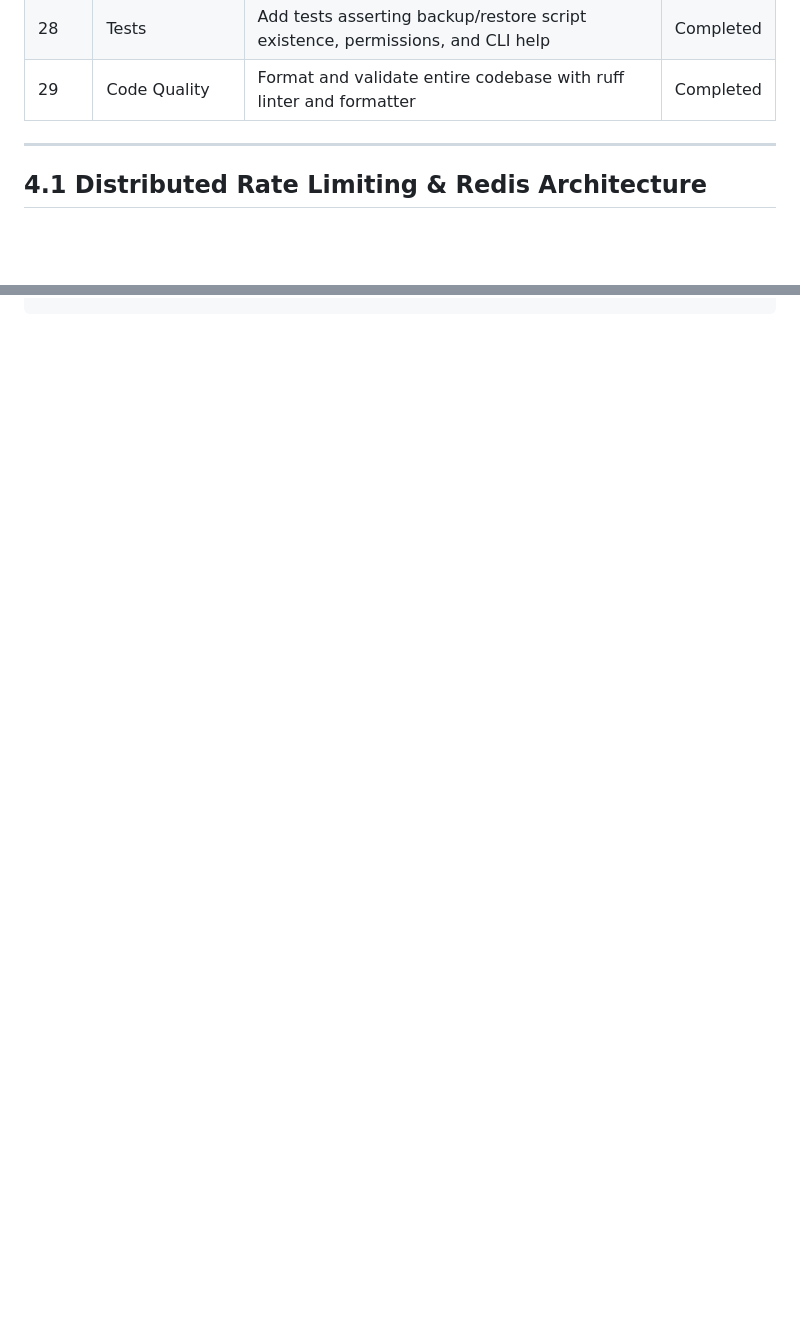
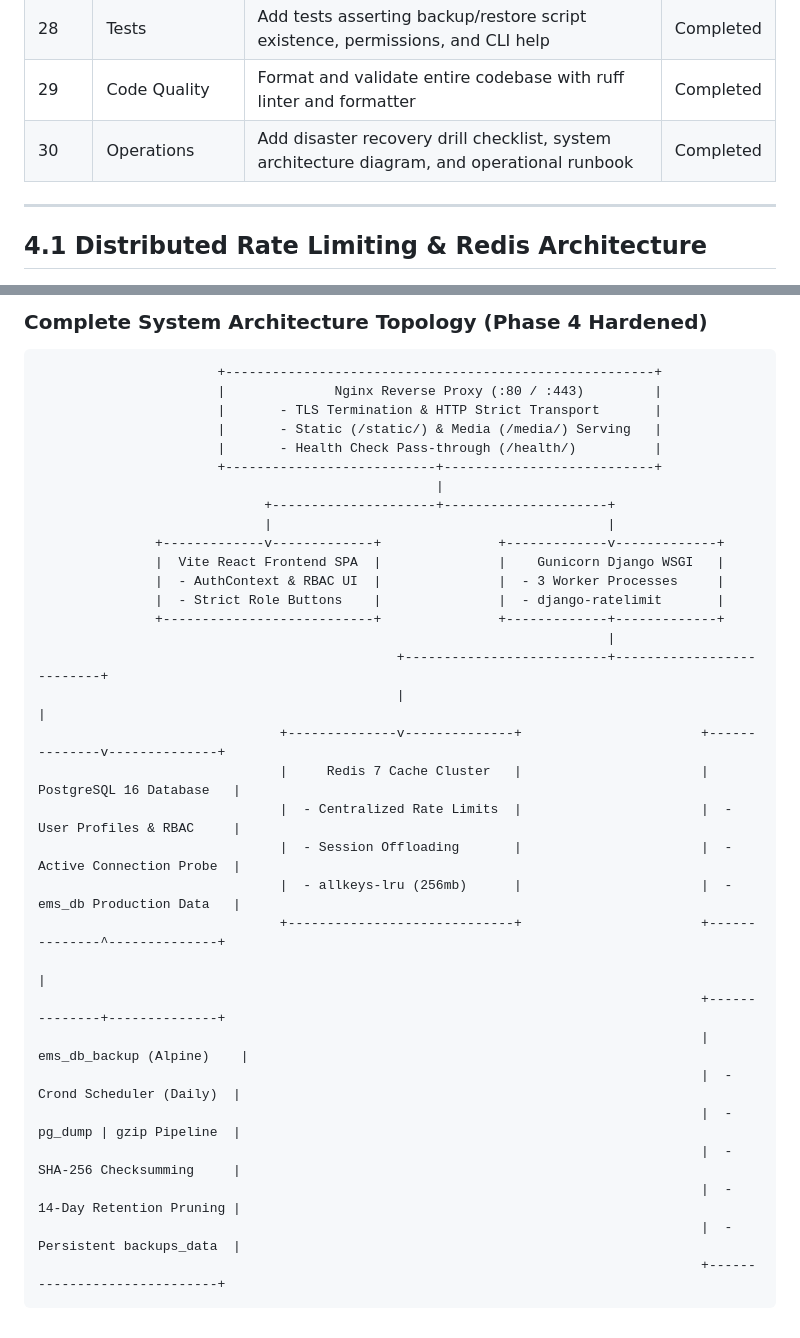
Before and after one commit to jho-G/PRODIGY_FS_02, a Markdown page: PHASE_4_IMPLEMENTATION.md, 2 parts joined by grey strips. Drawn GitHub-style; blank space fills up the shorter version.

Commit message:
docs: complete Phase 4 implementation runbook and disaster recovery drill checklist

````diff
--- a/PHASE_4_IMPLEMENTATION.md
+++ b/PHASE_4_IMPLEMENTATION.md
@@ -56,6 +56,7 @@ This document tracks the step-by-step implementation, architectural decisions, a
 | 27 | Documentation | Document containerized backup service lifecycle and cloud replication strategy | Completed |
 | 28 | Tests | Add tests asserting backup/restore script existence, permissions, and CLI help | Completed |
 | 29 | Code Quality | Format and validate entire codebase with ruff linter and formatter | Completed |
+| 30 | Operations | Add disaster recovery drill checklist, system architecture diagram, and operational runbook | Completed |
 
 ---
 
@@ -272,0 +293,36 @@ aws s3 sync /backups/ s3://company-ems-db-backups/production/ --sse AES256
+### Complete System Architecture Topology (Phase 4 Hardened)
+
+```
+                       +-------------------------------------------------------+
+                       |              Nginx Reverse Proxy (:80 / :443)         |
+                       |       - TLS Termination & HTTP Strict Transport       |
+                       |       - Static (/static/) & Media (/media/) Serving   |
+                       |       - Health Check Pass-through (/health/)          |
+                       +---------------------------+---------------------------+
+                                                   |
+                             +---------------------+---------------------+
+                             |                                           |
+               +-------------v-------------+               +-------------v-------------+
+               |  Vite React Frontend SPA  |               |    Gunicorn Django WSGI   |
+               |  - AuthContext & RBAC UI  |               |  - 3 Worker Processes     |
+               |  - Strict Role Buttons    |               |  - django-ratelimit       |
+               +---------------------------+               +-------------+-------------+
+                                                                         |
+                                              +--------------------------+--------------------------+
+                                              |                                                     |
+                               +--------------v--------------+                       +--------------v--------------+
+                               |     Redis 7 Cache Cluster   |                       |    PostgreSQL 16 Database   |
+                               |  - Centralized Rate Limits  |                       |  - User Profiles & RBAC     |
+                               |  - Session Offloading       |                       |  - Active Connection Probe  |
+                               |  - allkeys-lru (256mb)      |                       |  - ems_db Production Data   |
+                               +-----------------------------+                       +--------------^--------------+
+                                                                                                    |
+                                                                                     +--------------+--------------+
+                                                                                     |   ems_db_backup (Alpine)    |
+                                                                                     |  - Crond Scheduler (Daily)  |
+                                                                                     |  - pg_dump | gzip Pipeline  |
+                                                                                     |  - SHA-256 Checksumming     |
+                                                                                     |  - 14-Day Retention Pruning |
+                                                                                     |  - Persistent backups_data  |
+                                                                                     +-----------------------------+
+```
````
Also changed, not shown: other parts of PHASE_4_IMPLEMENTATION.md (+19 -0 lines).
